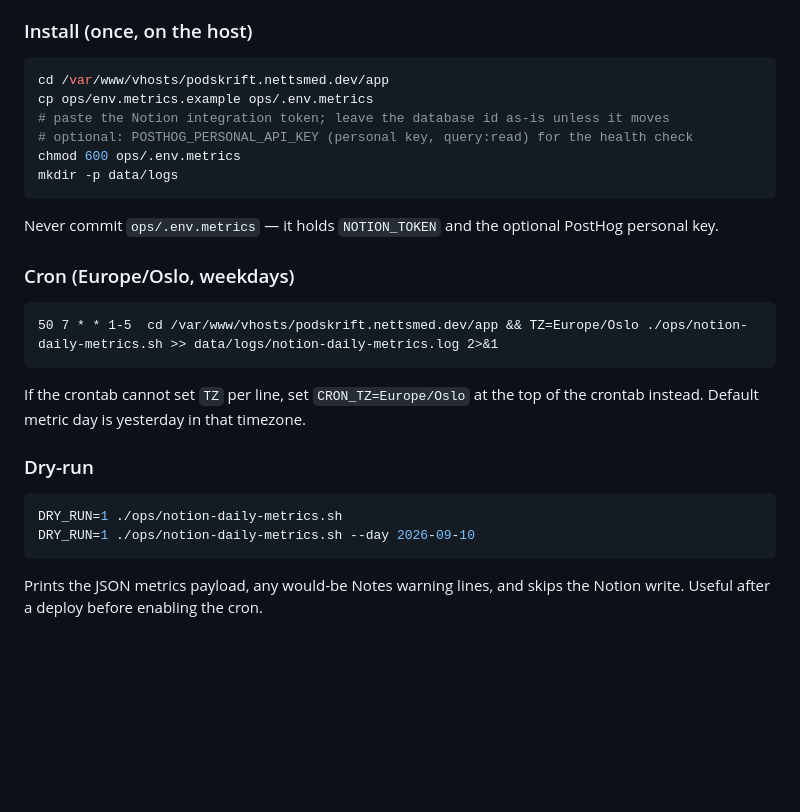
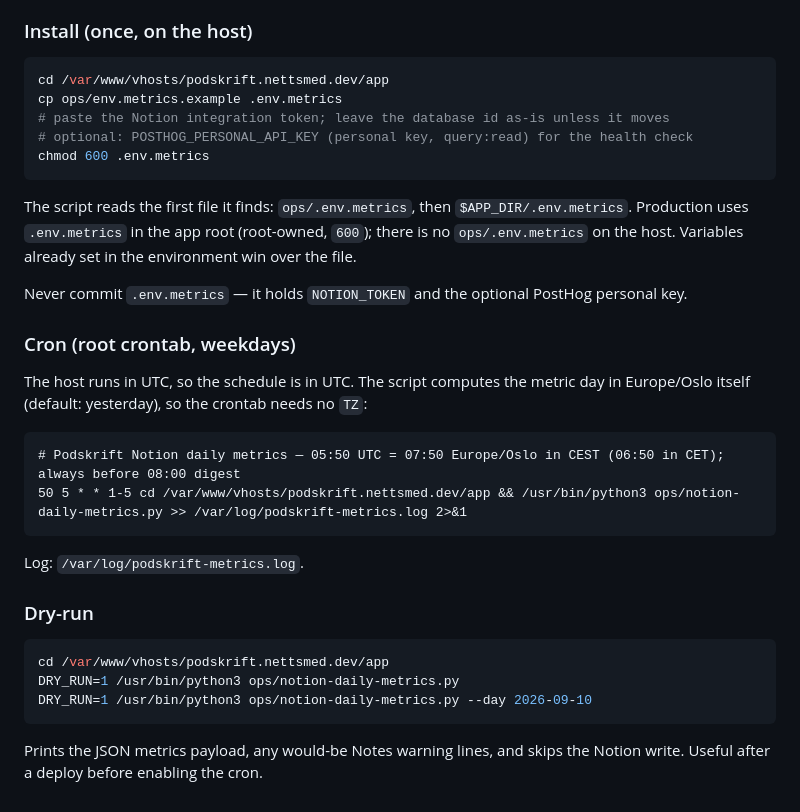
Before and after one commit to Sinfjell/podcast-txt, a Markdown page: ops/README.md, the part around the change. Rendered like a GitHub page; blank space fills up the shorter version.

Commit message:
docs(ops): match metrics README to the live cron and env file
Co-Authored-By: Claude Opus 5.5 <noreply@anthropic.com>

````diff
--- a/ops/README.md
+++ b/ops/README.md
@@ -197,30 +197,39 @@ count before “stopped” / sharp drop; failure-rate delta vs baseline.
 
 ```bash
 cd /var/www/vhosts/podskrift.nettsmed.dev/app
-cp ops/env.metrics.example ops/.env.metrics
+cp ops/env.metrics.example .env.metrics
 # paste the Notion integration token; leave the database id as-is unless it moves
 # optional: POSTHOG_PERSONAL_API_KEY (personal key, query:read) for the health check
-chmod 600 ops/.env.metrics
-mkdir -p data/logs
+chmod 600 .env.metrics
 ```
 
-Never commit `ops/.env.metrics` — it holds `NOTION_TOKEN` and the optional
+The script reads the first file it finds: `ops/.env.metrics`, then
+`$APP_DIR/.env.metrics`. Production uses `.env.metrics` in the app root
+(root-owned, `600`); there is no `ops/.env.metrics` on the host. Variables
+already set in the environment win over the file.
+
+Never commit `.env.metrics` — it holds `NOTION_TOKEN` and the optional
 PostHog personal key.
 
-### Cron (Europe/Oslo, weekdays)
+### Cron (root crontab, weekdays)
+
+The host runs in UTC, so the schedule is in UTC. The script computes the
+metric day in Europe/Oslo itself (default: yesterday), so the crontab needs no
+`TZ`:
 
 ```cron
-50 7 * * 1-5  cd /var/www/vhosts/podskrift.nettsmed.dev/app && TZ=Europe/Oslo ./ops/notion-daily-metrics.sh >> data/logs/notion-daily-metrics.log 2>&1
+# Podskrift Notion daily metrics — 05:50 UTC = 07:50 Europe/Oslo in CEST (06:50 in CET); always before 08:00 digest
+50 5 * * 1-5 cd /var/www/vhosts/podskrift.nettsmed.dev/app && /usr/bin/python3 ops/notion-daily-metrics.py >> /var/log/podskrift-metrics.log 2>&1
 ```
 
-If the crontab cannot set `TZ` per line, set `CRON_TZ=Europe/Oslo` at the top
-of the crontab instead. Default metric day is yesterday in that timezone.
+Log: `/var/log/podskrift-metrics.log`.
 
 ### Dry-run
 
 ```bash
-DRY_RUN=1 ./ops/notion-daily-metrics.sh
-DRY_RUN=1 ./ops/notion-daily-metrics.sh --day 2026-09-10
+cd /var/www/vhosts/podskrift.nettsmed.dev/app
+DRY_RUN=1 /usr/bin/python3 ops/notion-daily-metrics.py
+DRY_RUN=1 /usr/bin/python3 ops/notion-daily-metrics.py --day 2026-09-10
 ```
 
 Prints the JSON metrics payload, any would-be Notes warning lines, and skips
````
